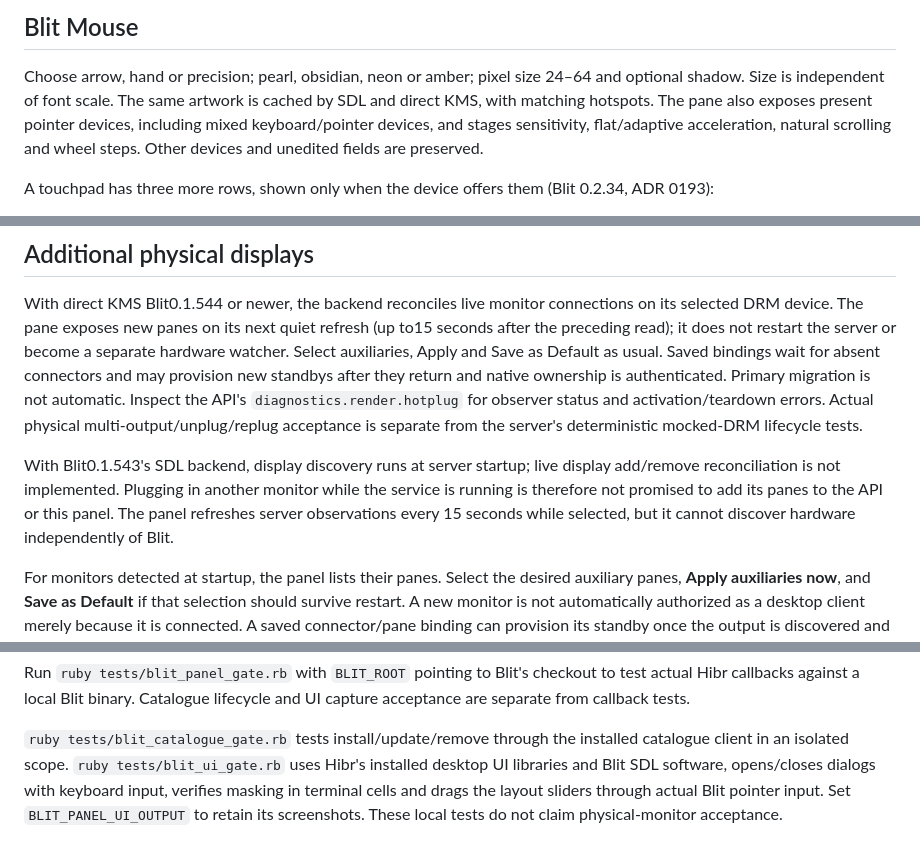
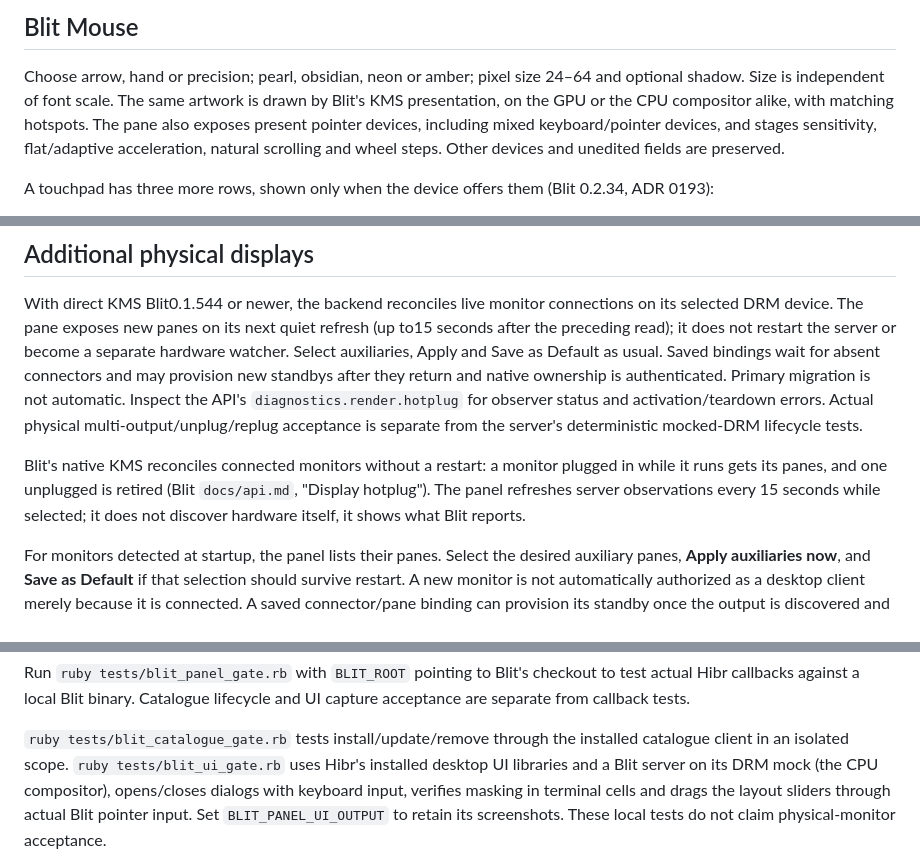
Before and after one commit to osakka/hibr-apps, a Markdown page: docs/blit.md, 3 parts joined by grey strips. Rendered like a GitHub page.

Commit message:
Blit pane docs: the cursor, hotplug and UI-test paragraphs describe Blit's KMS presentation, not SDL (gone since Blit 0.2.22)
Co-Authored-By: Claude Opus 5.5 <noreply@anthropic.com>

```diff
--- a/docs/blit.md
+++ b/docs/blit.md
@@ -278,7 +278,8 @@ configuration file.
 
 Choose arrow, hand or precision; pearl, obsidian, neon or amber; pixel size
 24–64 and optional shadow. Size is independent of font scale. The same artwork
-is cached by SDL and direct KMS, with matching hotspots. The pane also exposes
+is drawn by Blit's KMS presentation, on the GPU or the CPU compositor alike,
+with matching hotspots. The pane also exposes
 present pointer devices, including mixed keyboard/pointer devices, and stages
 sensitivity, flat/adaptive acceleration, natural scrolling and wheel steps.
 Other devices and unedited fields are preserved.
@@ -314,11 +315,11 @@ authenticated. Primary migration is not automatic. Inspect the API's
 Actual physical multi-output/unplug/replug acceptance is separate from the
 server's deterministic mocked-DRM lifecycle tests.
 
-With Blit0.1.543's SDL backend, display discovery runs at server startup;
-live display add/remove reconciliation is not implemented. Plugging in another
-monitor while the service is running is therefore not promised to add its
-panes to the API or this panel. The panel refreshes server observations every
-15 seconds while selected, but it cannot discover hardware independently of Blit.
+Blit's native KMS reconciles connected monitors without a restart: a monitor
+plugged in while it runs gets its panes, and one unplugged is retired (Blit
+`docs/api.md`, "Display hotplug"). The panel refreshes server observations
+every 15 seconds while selected; it does not discover hardware itself, it shows
+what Blit reports.
 
 For monitors detected at startup, the panel lists their panes. Select the
 desired auxiliary panes, **Apply auxiliaries now**, and **Save as Default**
@@ -387,7 +388,8 @@ and UI capture acceptance are separate from callback tests.
 
 `ruby tests/blit_catalogue_gate.rb` tests install/update/remove through the
 installed catalogue client in an isolated scope. `ruby tests/blit_ui_gate.rb`
-uses Hibr's installed desktop UI libraries and Blit SDL software, opens/closes
+uses Hibr's installed desktop UI libraries and a Blit server on its DRM mock
+(the CPU compositor), opens/closes
 dialogs with keyboard input, verifies masking in terminal cells and drags the
 layout sliders through actual Blit pointer input. Set
 `BLIT_PANEL_UI_OUTPUT` to retain its screenshots. These local tests do not
```
